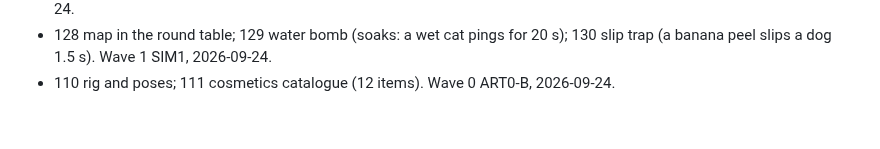
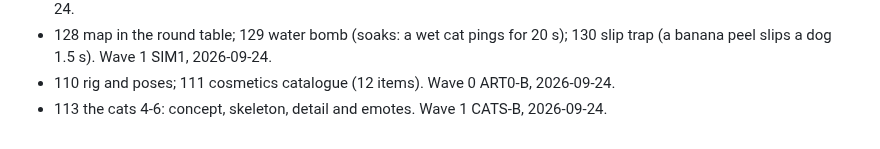
Before and after one commit to Diakov94/Not-the-Time-for-Fish, a Markdown page: tasks/DONE.md, the part around the change. Rendered like a GitHub page.

Commit message:
Close card 113
Co-Authored-By: Claude Opus 5.5 (1M context) <noreply@anthropic.com>

```diff
--- a/tasks/DONE.md
+++ b/tasks/DONE.md
@@ -88,3 +88,4 @@
 - 126 progress save: src/meta/progress.ts owns it. 127 unlock rules: twelve, one per cosmetic id. Wave 1 META, 2026-09-24.
 - 128 map in the round table; 129 water bomb (soaks: a wet cat pings for 20 s); 130 slip trap (a banana peel slips a dog 1.5 s). Wave 1 SIM1, 2026-09-24.
 - 110 rig and poses; 111 cosmetics catalogue (12 items). Wave 0 ART0-B, 2026-09-24.
+- 113 the cats 4-6: concept, skeleton, detail and emotes. Wave 1 CATS-B, 2026-09-24.
```
